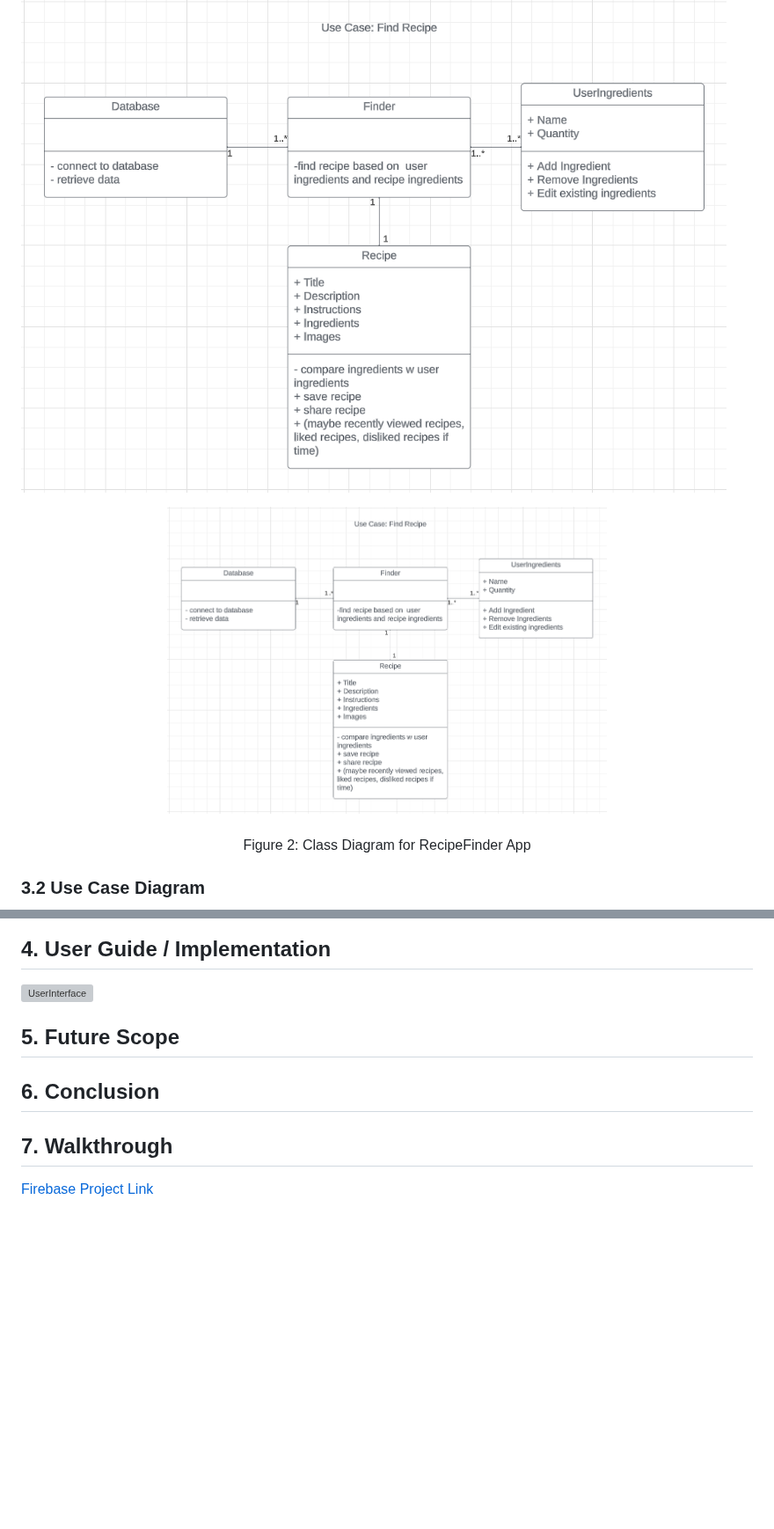
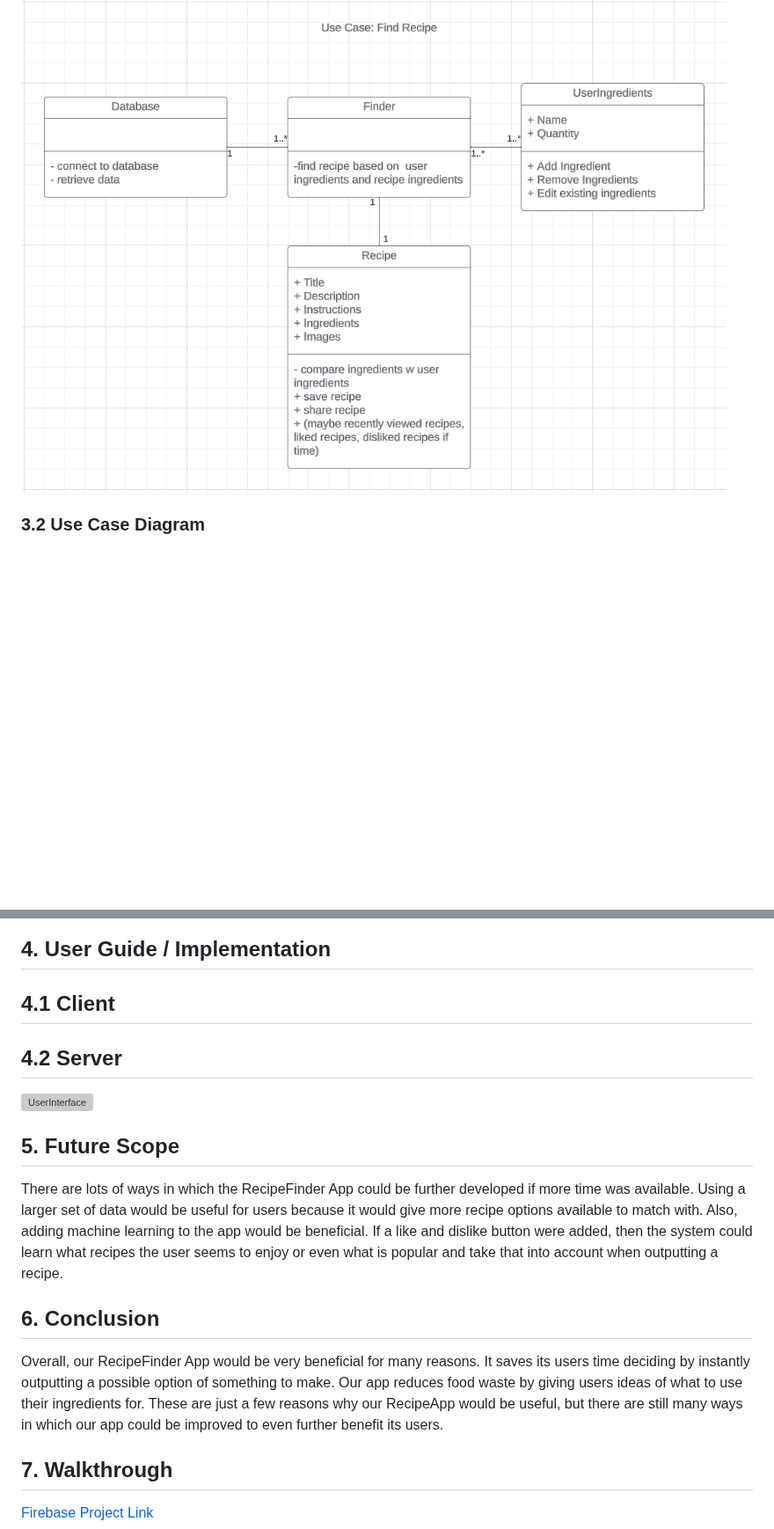
Before and after one commit to EvanGrone/RecipeApp, a Markdown page: README.md, 2 parts joined by grey strips. Shown at 88% size. Drawn GitHub-style; blank space fills up the shorter version; grey boxes are pictures that could not be loaded.

Commit message:
Update README.md
added future scope and conclusion

```diff
--- a/README.md
+++ b/README.md
@@ -31,12 +31,6 @@ Our App works with a client-server architecture. The client is given an interact
 ### 3.1 Class Diagram
 This section contains the class diagram for the recipe app, showing the boundary class "Recipe" that the user interacts with, the enity class "Database" that stores the recipe data, and the control class "Finder" that finds the recipe and another boundary class "UserIngredients that allows the user to edit the ingredients that they have.
 ![Class.png](https://github.com/EvanGrone/RecipeApp/blob/main/Images/Recipe%20Class%20Diagram.png)
-<p align="center">
-  <img src="Images/Recipe Class Diagram.png" width="500" title="Class">
-  <br>
-  <br>
-  Figure 2: Class Diagram for RecipeFinder App
-</p>
 
 ### 3.2 Use Case Diagram
 ![Case.png](https://github.com/EvanGrone/RecipeApp/blob/main/Check%202%20Use%20Case.png)
@@ -48,9 +42,13 @@ This section contains the class diagram for the recipe app, showing the boundary
 ![Activity Diagram.png](https://github.com/EvanGrone/RecipeApp/blob/main/Check%202%20Collaboration.png)
 
 ## 4. User Guide / Implementation
+## 4.1 Client
+## 4.2 Server
 ![UserInterface](https://github.com/EvanGrone/RecipeApp/blob/main/download.jpg)
 ## 5. Future Scope
+There are lots of ways in which the RecipeFinder App could be further developed if more time was available. Using a larger set of data would be useful for users because it would give more recipe options available to match with. Also, adding machine learning to the app would be beneficial. If a like and dislike button were added, then the system could learn what recipes the user seems to enjoy or even what is popular and take that into account when outputting a recipe.
 ## 6. Conclusion
+Overall, our RecipeFinder App would be very beneficial for many reasons. It saves its users time deciding by instantly outputting a possible option of something to make. Our app reduces food waste by giving users ideas of what to use their ingredients for. These are just a few reasons why our RecipeApp would be useful, but there are still many ways in which our app could be improved to even further benefit its users.
 ## 7. Walkthrough
 
 [Firebase Project Link](https://console.firebase.google.com/u/0/project/recipeapp-98710/overview?utm_source=welcome&utm_medium=email&utm_campaign=welcome_2021_CTA_A)
```
